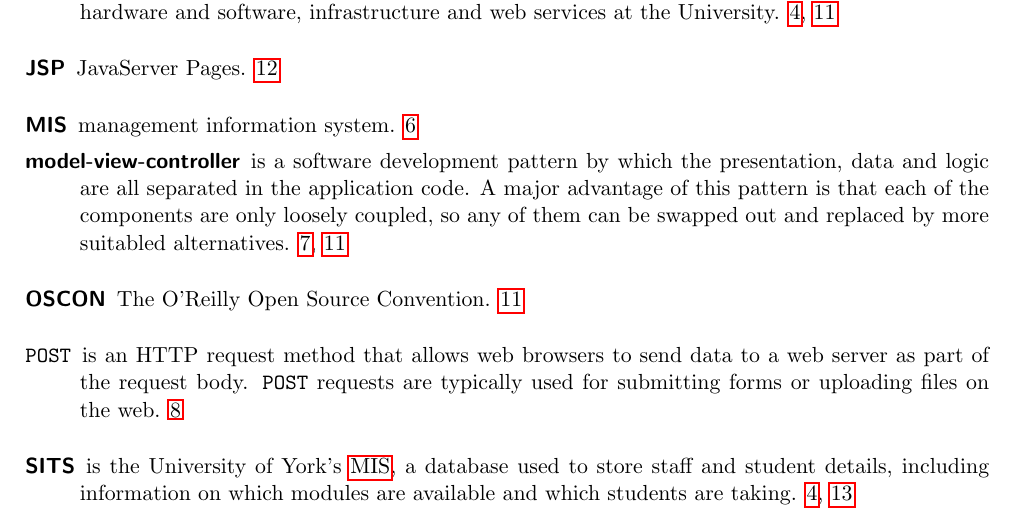
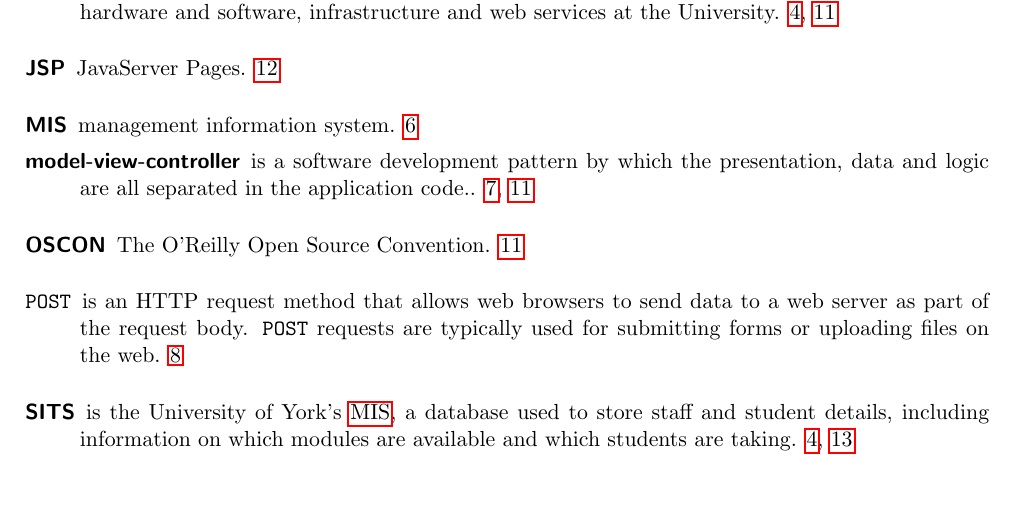
Before and after one commit to alexmuller/york-dissertation, a LaTeX paper (Project.tex, which reads references/glossary.tex): part of page 19 of 20, cut so that both start at the same text, the shorter picture padded with empty space. Compiled offline with pdfLaTeX.

Commit message:
No need to talk about why MVC is good, save that for the body

```diff
--- a/references/glossary.tex
+++ b/references/glossary.tex
@@ -33,9 +33,7 @@
   name = {model-view-controller},
   description = {
     is a software development pattern by which the presentation, data and
-    logic are all separated in the application code. A major advantage of this
-    pattern is that each of the components are only loosely coupled, so any of
-    them can be swapped out and replaced by more suitabled alternatives}
+    logic are all separated in the application code.}
 }
 
 % Acronyms
```
